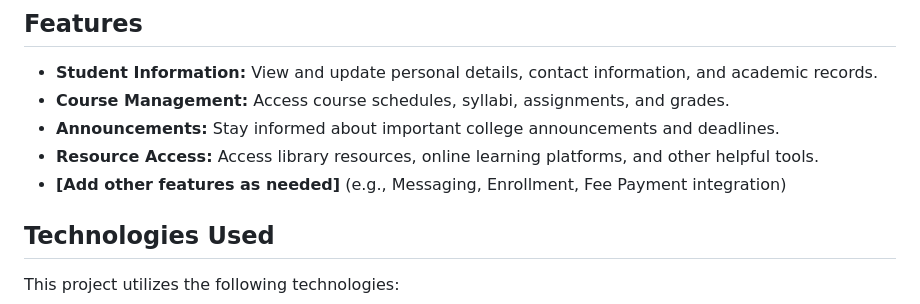
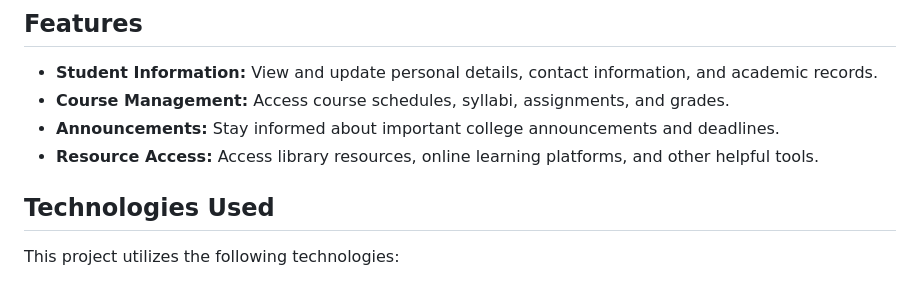
Before and after one commit to Uwami-Mgxekwa/student-portal, a Markdown page: README.md, the part around the change. Rendered like a GitHub page.

```diff
--- a/README.md
+++ b/README.md
@@ -22,7 +22,6 @@ The Gauteng City College Student Portal aims to provide a centralized platform f
 *   **Course Management:** Access course schedules, syllabi, assignments, and grades.
 *   **Announcements:** Stay informed about important college announcements and deadlines.
 *   **Resource Access:** Access library resources, online learning platforms, and other helpful tools.
-*   **[Add other features as needed]** (e.g., Messaging, Enrollment, Fee Payment integration)
 
 ## Technologies Used
 
```
